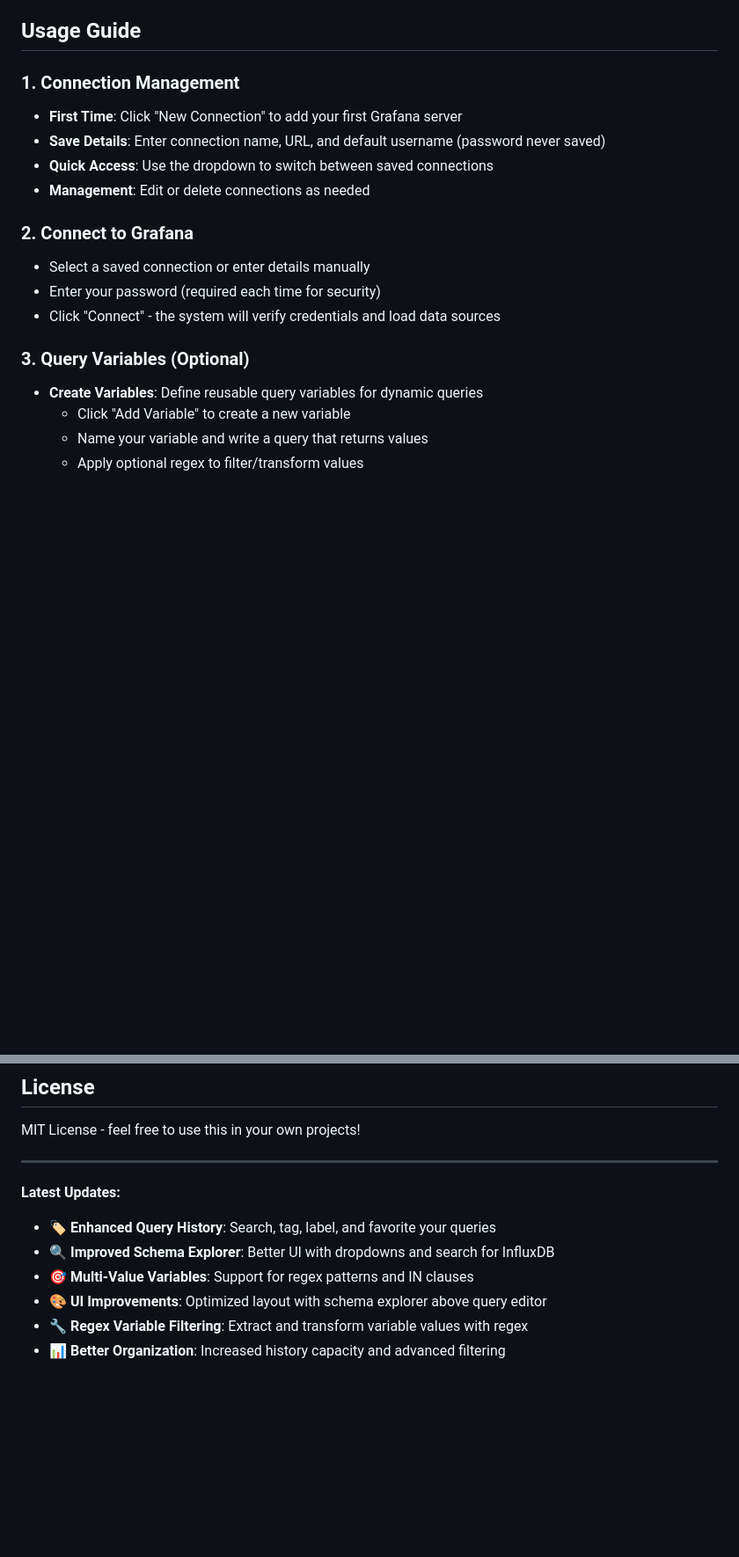
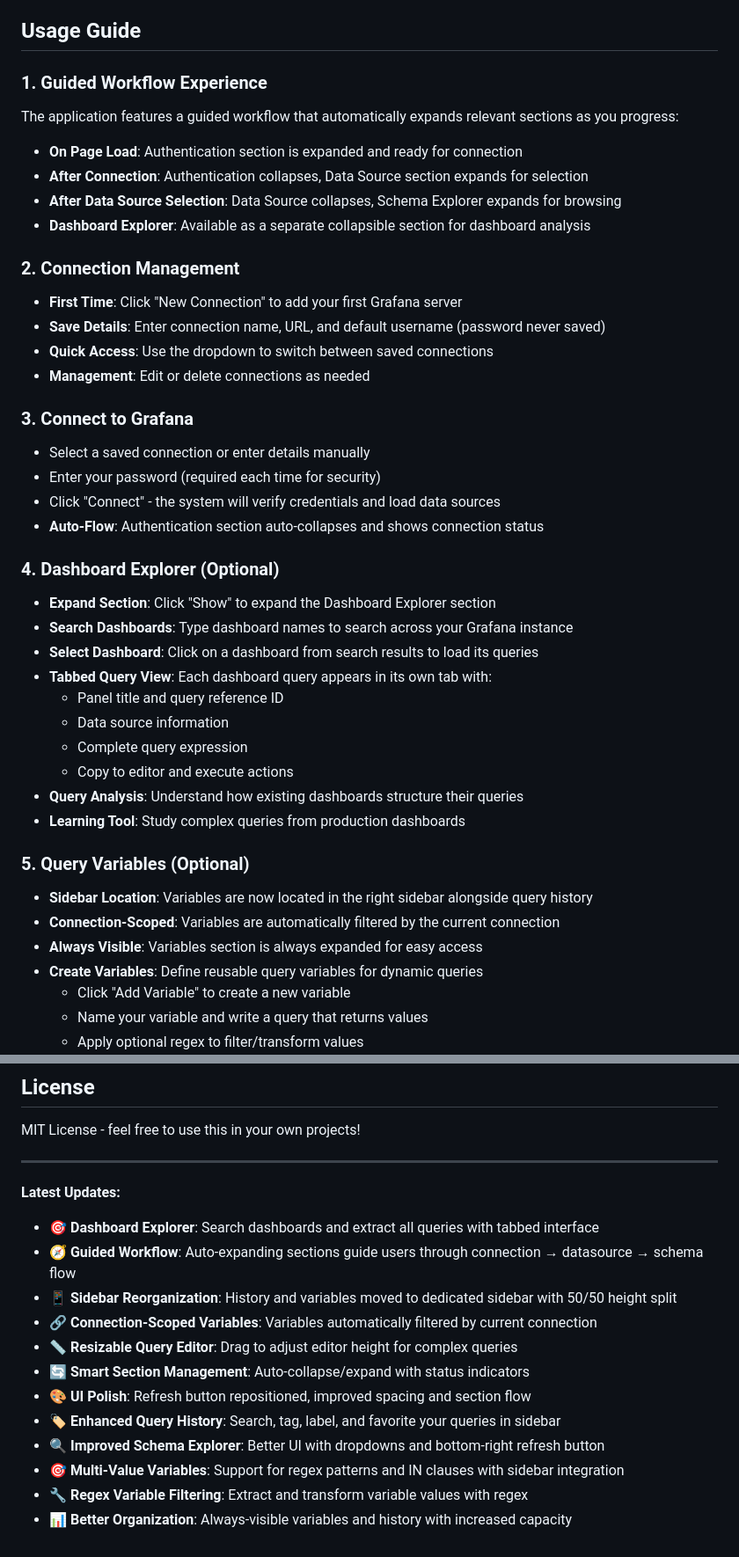
Before and after one commit to Liquescent-Development/time-buddy, a Markdown page: README.md, 2 parts joined by grey strips. Shown at 88% size. Drawn GitHub-style; blank space fills up the shorter version.

```diff
--- a/README.md
+++ b/README.md
@@ -105,18 +121,41 @@ Open http://localhost:3000 in your browser.
 
 ## Usage Guide
 
-### 1. **Connection Management**
+### 1. **Guided Workflow Experience**
+   The application features a guided workflow that automatically expands relevant sections as you progress:
+   - **On Page Load**: Authentication section is expanded and ready for connection
+   - **After Connection**: Authentication collapses, Data Source section expands for selection
+   - **After Data Source Selection**: Data Source collapses, Schema Explorer expands for browsing
+   - **Dashboard Explorer**: Available as a separate collapsible section for dashboard analysis
+
+### 2. **Connection Management**
    - **First Time**: Click "New Connection" to add your first Grafana server
    - **Save Details**: Enter connection name, URL, and default username (password never saved)
    - **Quick Access**: Use the dropdown to switch between saved connections
    - **Management**: Edit or delete connections as needed
 
-### 2. **Connect to Grafana**
+### 3. **Connect to Grafana**
    - Select a saved connection or enter details manually
    - Enter your password (required each time for security)
    - Click "Connect" - the system will verify credentials and load data sources
+   - **Auto-Flow**: Authentication section auto-collapses and shows connection status
 
-### 3. **Query Variables (Optional)**
+### 4. **Dashboard Explorer (Optional)**
+   - **Expand Section**: Click "Show" to expand the Dashboard Explorer section
+   - **Search Dashboards**: Type dashboard names to search across your Grafana instance
+   - **Select Dashboard**: Click on a dashboard from search results to load its queries
+   - **Tabbed Query View**: Each dashboard query appears in its own tab with:
+     - Panel title and query reference ID
+     - Data source information
+     - Complete query expression
+     - Copy to editor and execute actions
+   - **Query Analysis**: Understand how existing dashboards structure their queries
+   - **Learning Tool**: Study complex queries from production dashboards
+
+### 5. **Query Variables (Optional)**
+   - **Sidebar Location**: Variables are now located in the right sidebar alongside query history
+   - **Connection-Scoped**: Variables are automatically filtered by the current connection
+   - **Always Visible**: Variables section is always expanded for easy access
    - **Create Variables**: Define reusable query variables for dynamic queries
      - Click "Add Variable" to create a new variable
      - Name your variable and write a query that returns values
@@ -421,9 +464,15 @@ MIT License - feel free to use this in your own projects!
 ---
 
 **Latest Updates:**
-- 🏷️ **Enhanced Query History**: Search, tag, label, and favorite your queries
-- 🔍 **Improved Schema Explorer**: Better UI with dropdowns and search for InfluxDB
-- 🎯 **Multi-Value Variables**: Support for regex patterns and IN clauses
-- 🎨 **UI Improvements**: Optimized layout with schema explorer above query editor
+- 🎯 **Dashboard Explorer**: Search dashboards and extract all queries with tabbed interface
+- 🧭 **Guided Workflow**: Auto-expanding sections guide users through connection → datasource → schema flow
+- 📱 **Sidebar Reorganization**: History and variables moved to dedicated sidebar with 50/50 height split
+- 🔗 **Connection-Scoped Variables**: Variables automatically filtered by current connection
+- 📏 **Resizable Query Editor**: Drag to adjust editor height for complex queries
+- 🔄 **Smart Section Management**: Auto-collapse/expand with status indicators
+- 🎨 **UI Polish**: Refresh button repositioned, improved spacing and section flow
+- 🏷️ **Enhanced Query History**: Search, tag, label, and favorite your queries in sidebar
+- 🔍 **Improved Schema Explorer**: Better UI with dropdowns and bottom-right refresh button
+- 🎯 **Multi-Value Variables**: Support for regex patterns and IN clauses with sidebar integration
 - 🔧 **Regex Variable Filtering**: Extract and transform variable values with regex
-- 📊 **Better Organization**: Increased history capacity and advanced filtering
+- 📊 **Better Organization**: Always-visible variables and history with increased capacity
```
Also changed, not shown: other parts of README.md (+28 -8 lines).
